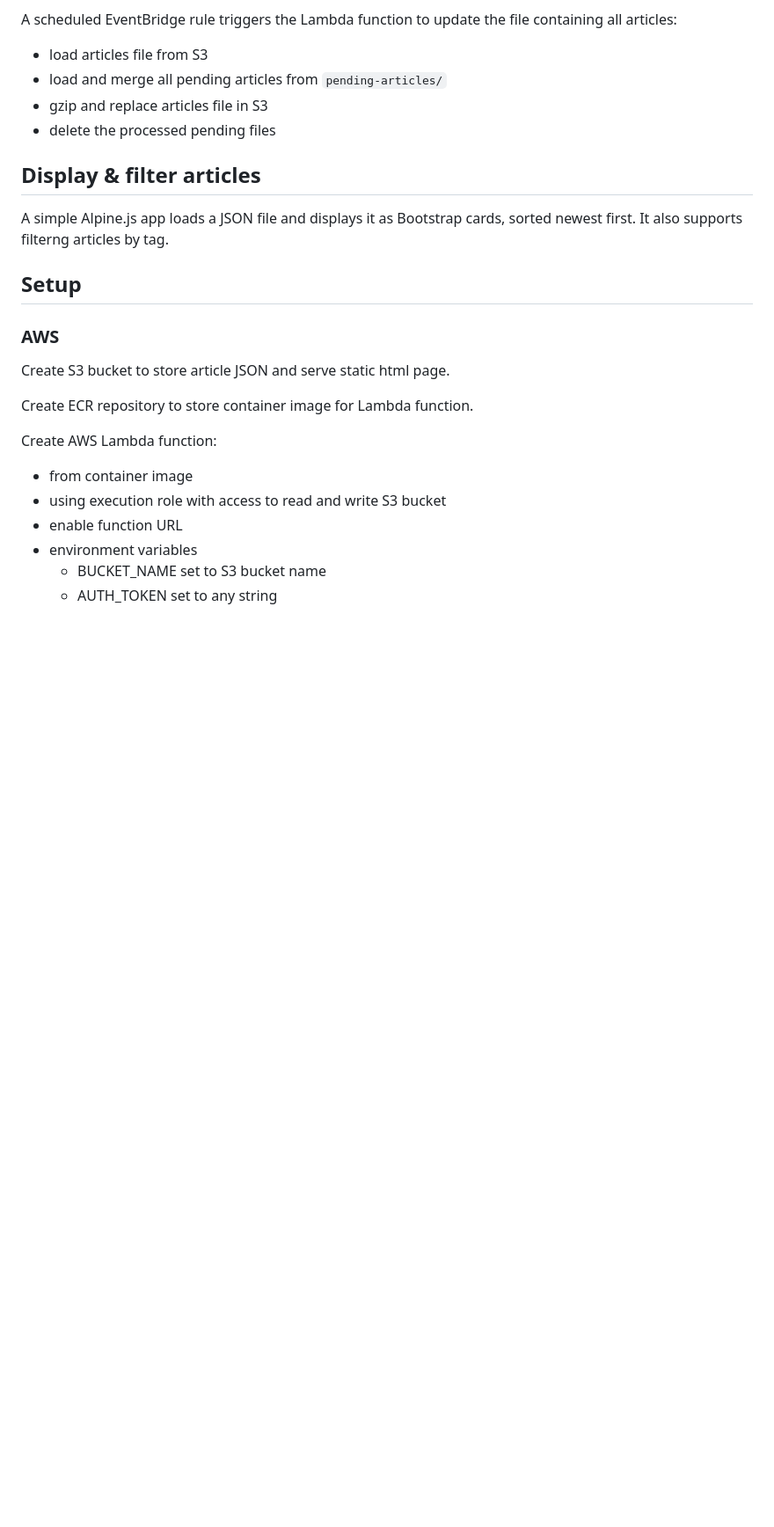
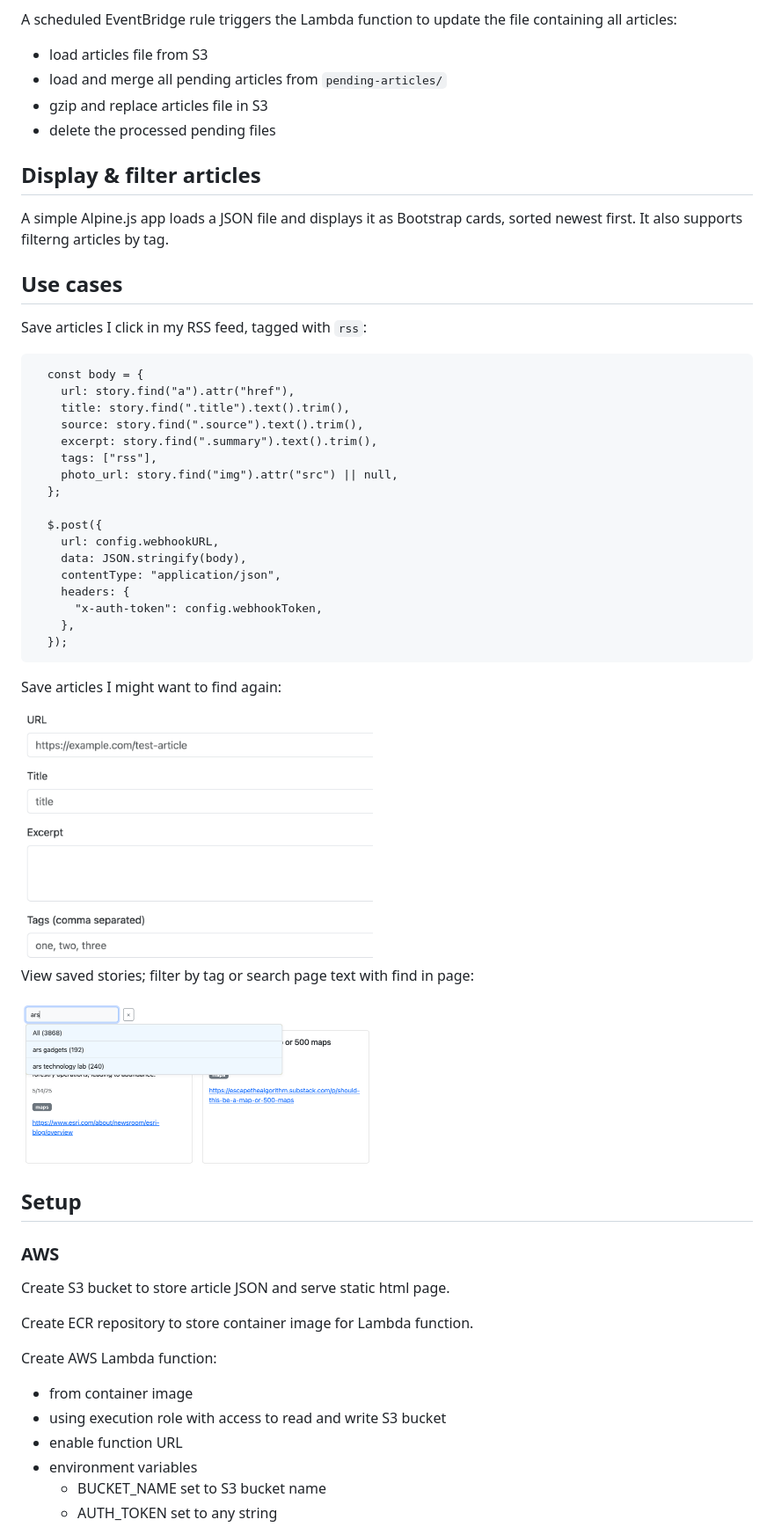
Before and after one commit to kielni/diy-pocket, a Markdown page: README.md, the part around the change. Shown: that part at 88% size. Drawn GitHub-style; pictures changed too: display.png (added), save.png (added); blank space fills up the shorter version.

Commit message:
add screenshots

````diff
--- a/README.md
+++ b/README.md
@@ -43,6 +43,38 @@ A scheduled EventBridge rule triggers the Lambda function to update the file con
 ## Display & filter articles
 
 A simple Alpine.js app loads a JSON file and displays it as Bootstrap cards, sorted  newest first. It also supports filterng articles by tag.
+
+## Use cases
+
+Save articles I click in my RSS feed, tagged with `rss`:
+
+```
+  const body = {
+    url: story.find("a").attr("href"),
+    title: story.find(".title").text().trim(),
+    source: story.find(".source").text().trim(),
+    excerpt: story.find(".summary").text().trim(),
+    tags: ["rss"],
+    photo_url: story.find("img").attr("src") || null,
+  };
+
+  $.post({
+    url: config.webhookURL,
+    data: JSON.stringify(body),
+    contentType: "application/json",
+    headers: {
+      "x-auth-token": config.webhookToken,
+    },
+  });
+```
+
+Save articles I might want to find again:
+
+<img src="save.png" width=400>
+
+View saved stories; filter by tag or search page text with find in page:
+
+<img src="display.png" width=400>
 
 ## Setup
 
````
Also changed, not shown: screenshot.png (deleted).
